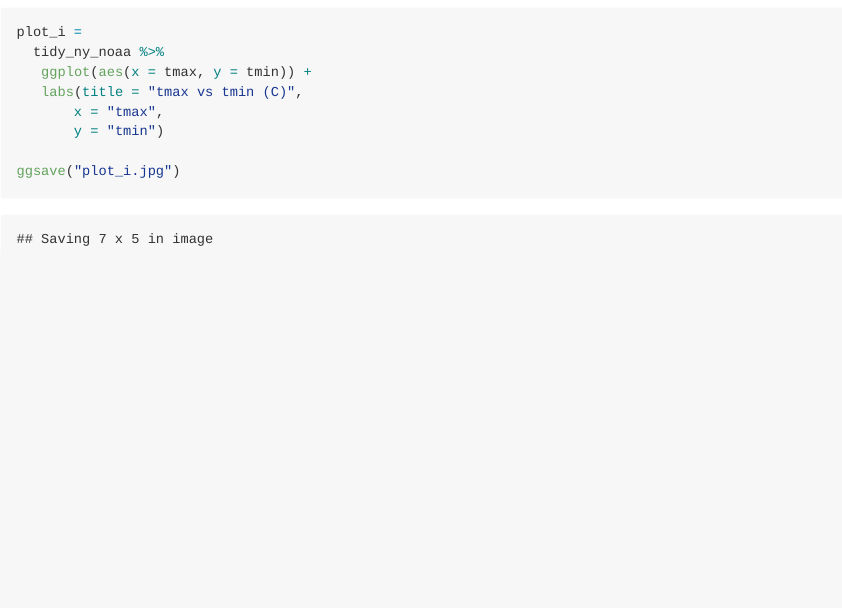
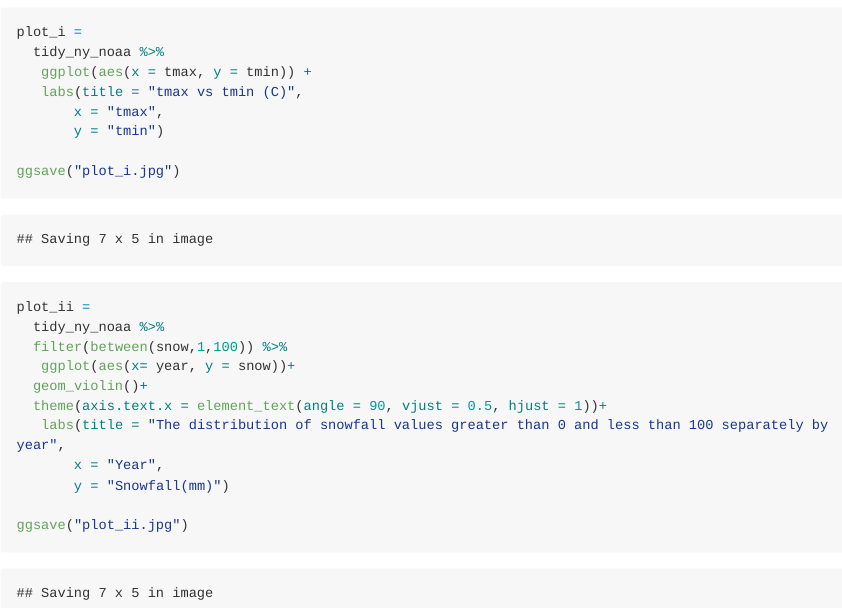
Before and after one commit to ShuhongXiang/P8105_HW3_sx2289, an R Markdown document (P8105_HW3_sx2289.Rmd): the page in a window 1100 px wide, from 8730 px down. The pictures show the output file P8105_HW3_sx2289.md that the author committed with the source, drawn offline in the style of GitHub; long lines of code are wrapped.

Commit message:
Plot showing the distribution of snowfall values greater than 0 and less than 100 separately by year.

````diff
--- a/P8105_HW3_sx2289.Rmd
+++ b/P8105_HW3_sx2289.Rmd
@@ -228,3 +228,22 @@ plot_i =
 
 ggsave("plot_i.jpg")
 ```
+
+```{r}
+plot_ii =
+  tidy_ny_noaa %>%
+  filter(between(snow,1,100)) %>%
+   ggplot(aes(x= year, y = snow))+
+  geom_violin()+
+  theme(axis.text.x = element_text(angle = 90, vjust = 0.5, hjust = 1))+
+   labs(title = "The distribution of snowfall values greater than 0 and less than 100 separately by year",
+       x = "Year",
+       y = "Snowfall(mm)")
+
+ggsave("plot_ii.jpg")
+
+```
+
+```{r}
+
+```
````
Also changed, not shown: P8105_HW3_sx2289.md, plot_ii.jpg.
